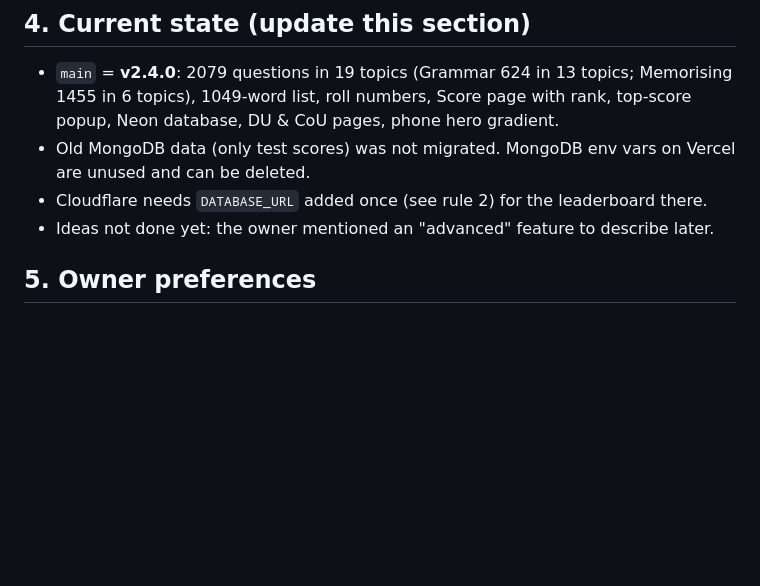
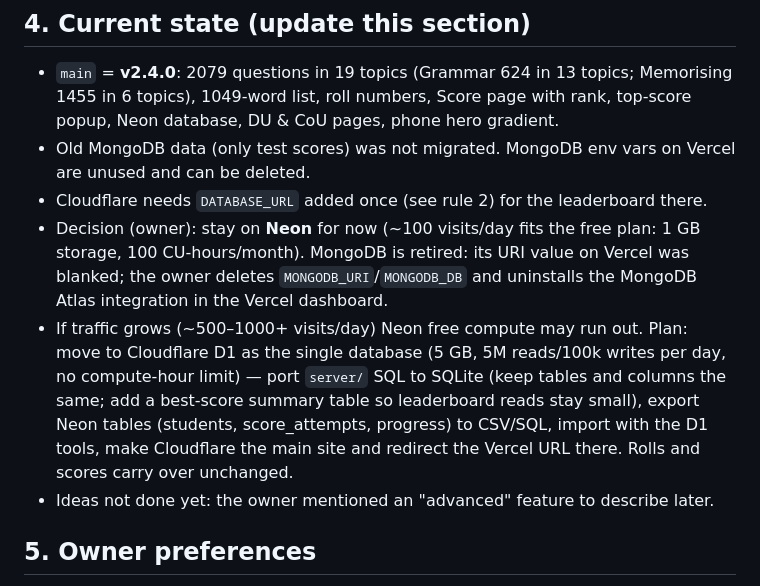
Before and after one commit to tuhin5060/University-model-test-sbs-updated, a Markdown page: HANDOFF.md, the part around the change. Drawn GitHub-style; blank space fills up the shorter version.

Commit message:
Record the Neon decision and the D1 migration plan in HANDOFF
Co-Authored-By: Claude Opus 5.5 <noreply@anthropic.com>
Claude-Session: https://claude.ai/code/session_01HfgnwJtC3ZWF4FT3XHrTAo

```diff
--- a/HANDOFF.md
+++ b/HANDOFF.md
@@ -64,6 +64,17 @@ no build step. API in `server/` backed by **Neon Postgres**, deployed on both
 - Old MongoDB data (only test scores) was not migrated. MongoDB env vars on
   Vercel are unused and can be deleted.
 - Cloudflare needs `DATABASE_URL` added once (see rule 2) for the leaderboard there.
+- Decision (owner): stay on **Neon** for now (~100 visits/day fits the free plan:
+  1 GB storage, 100 CU-hours/month). MongoDB is retired: its URI value on Vercel
+  was blanked; the owner deletes `MONGODB_URI`/`MONGODB_DB` and uninstalls the
+  MongoDB Atlas integration in the Vercel dashboard.
+- If traffic grows (~500–1000+ visits/day) Neon free compute may run out. Plan:
+  move to Cloudflare D1 as the single database (5 GB, 5M reads/100k writes per
+  day, no compute-hour limit) — port `server/` SQL to SQLite (keep tables and
+  columns the same; add a best-score summary table so leaderboard reads stay
+  small), export Neon tables (students, score_attempts, progress) to CSV/SQL,
+  import with the D1 tools, make Cloudflare the main site and redirect the
+  Vercel URL there. Rolls and scores carry over unchanged.
 - Ideas not done yet: the owner mentioned an "advanced" feature to describe later.
 
 ## 5. Owner preferences
```
